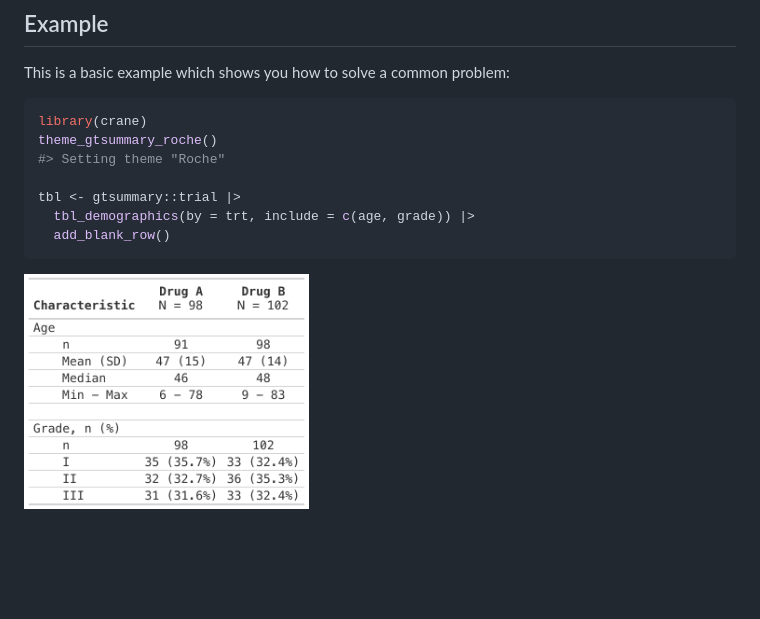
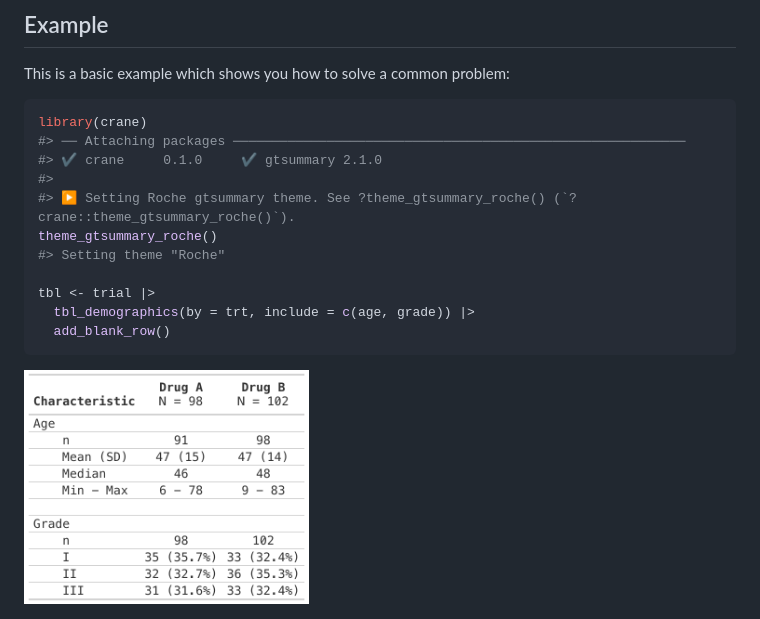
Before and after one commit to insightsengineering/crane, a Markdown page: README.md, the part around the change. Drawn GitHub-style; pictures changed too: man/figures/README-tbl_print_simple-1.png; blank space fills up the shorter version.

````diff
--- a/README.md
+++ b/README.md
@@ -29,10 +29,14 @@ This is a basic example which shows you how to solve a common problem:
 
 ``` r
 library(crane)
+#> ── Attaching packages ──────────────────────────────────────────────────────────
+#> ✔ crane     0.1.0     ✔ gtsummary 2.1.0
+#>
+#> ▶ Setting Roche gtsummary theme. See ?theme_gtsummary_roche() (`?crane::theme_gtsummary_roche()`).
 theme_gtsummary_roche()
 #> Setting theme "Roche"
 
-tbl <- gtsummary::trial |>
+tbl <- trial |>
   tbl_demographics(by = trt, include = c(age, grade)) |>
   add_blank_row()
 ```
````
Also changed, not shown: 13 other files.
